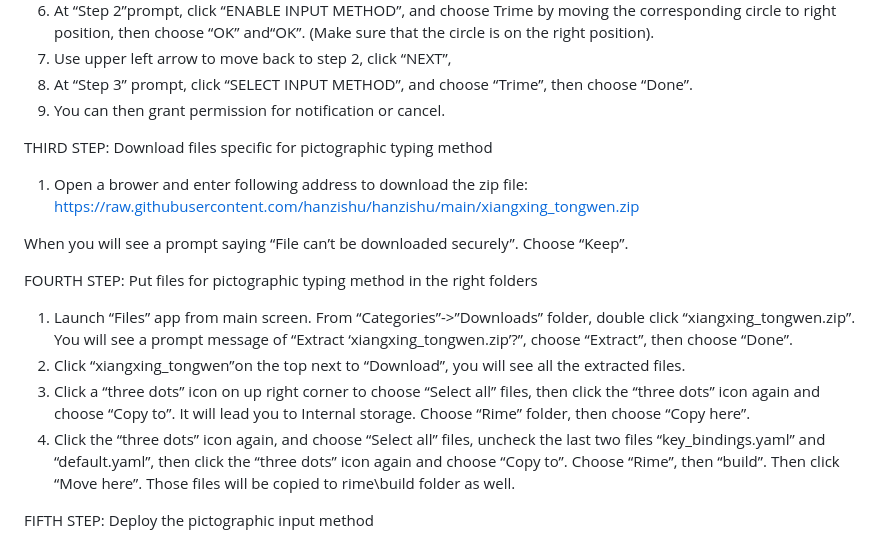
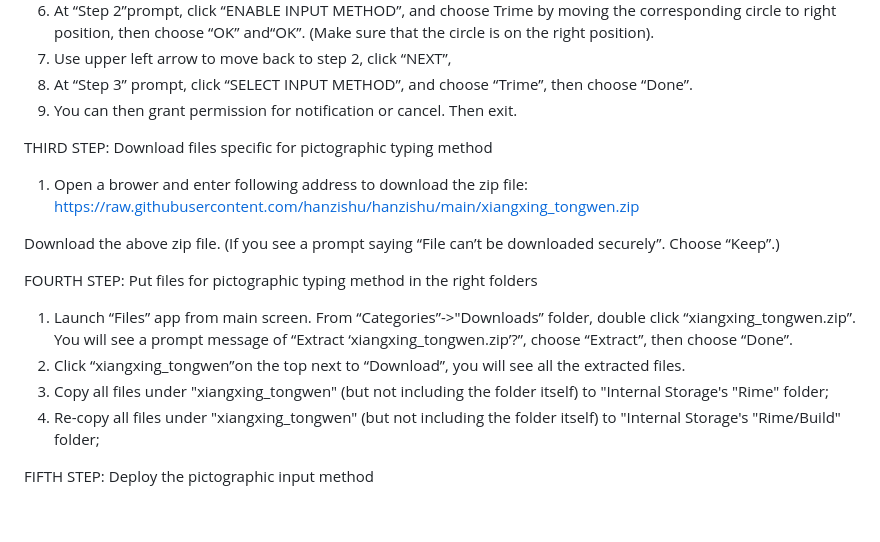
Before and after one commit to hanzishu/hanzishu, a Markdown page: installandroid-en.md, the part around the change. Drawn GitHub-style; blank space fills up the shorter version.

Commit message:
Updated installandroid help files

```diff
--- a/installandroid-en.md
+++ b/installandroid-en.md
@@ -23,21 +23,21 @@ Note：If these steps are interrupted, you can start over from 2).
 6.	At “Step 2”prompt,  click “ENABLE INPUT METHOD”, and choose Trime by moving the corresponding circle to right position, then choose “OK” and“OK”. (Make sure that the circle is on the right position).
 7.	Use upper left arrow to move back to step 2, click “NEXT”,
 8.	At “Step 3” prompt, click “SELECT INPUT METHOD”, and choose “Trime”, then choose “Done”.
-9.	You can then grant permission for notification or cancel.
+9.	You can then grant permission for notification or cancel. Then exit.
 
 THIRD STEP: Download files specific for pictographic typing method
 1. Open a brower and enter following address to download the zip file:
 https://raw.githubusercontent.com/hanzishu/hanzishu/main/xiangxing_tongwen.zip
 
-When you will see a prompt saying “File can’t be downloaded securely”. Choose “Keep”.
+Download the above zip file. (If you see a prompt saying “File can’t be downloaded securely”. Choose “Keep”.)
 
 
 FOURTH STEP: Put files for pictographic typing method in the right folders
 
-1.	Launch “Files” app from main screen. From “Categories”->”Downloads” folder, double click “xiangxing_tongwen.zip”. You will see a prompt message of “Extract ‘xiangxing_tongwen.zip’?”, choose “Extract”, then choose “Done”.
+1.	Launch “Files” app from main screen. From “Categories”->"Downloads” folder, double click “xiangxing_tongwen.zip”. You will see a prompt message of “Extract ‘xiangxing_tongwen.zip’?”, choose “Extract”, then choose “Done”.
 2.	Click “xiangxing_tongwen”on the top next to “Download”, you will see all the extracted files.
-3.	Click a “three dots” icon on up right corner to choose “Select all” files, then click the “three dots” icon again and choose “Copy to”. It will lead you to Internal storage. Choose “Rime” folder, then choose “Copy here”.
-4.	Click the “three dots” icon again, and choose “Select all” files, uncheck the last two files “key_bindings.yaml” and “default.yaml”, then click the “three dots” icon again and choose “Copy to”. Choose “Rime”, then “build”. Then click “Move here”. Those files will be copied to rime\build folder as well.
+3.	Copy all files under "xiangxing_tongwen" (but not including the folder itself) to "Internal Storage's "Rime" folder;
+4.	Re-copy all files under "xiangxing_tongwen" (but not including the folder itself) to "Internal Storage's "Rime/Build" folder;
 
 
 FIFTH STEP: Deploy the pictographic input method
```
Also changed, not shown: installandroid.md (+6 -6 lines).
